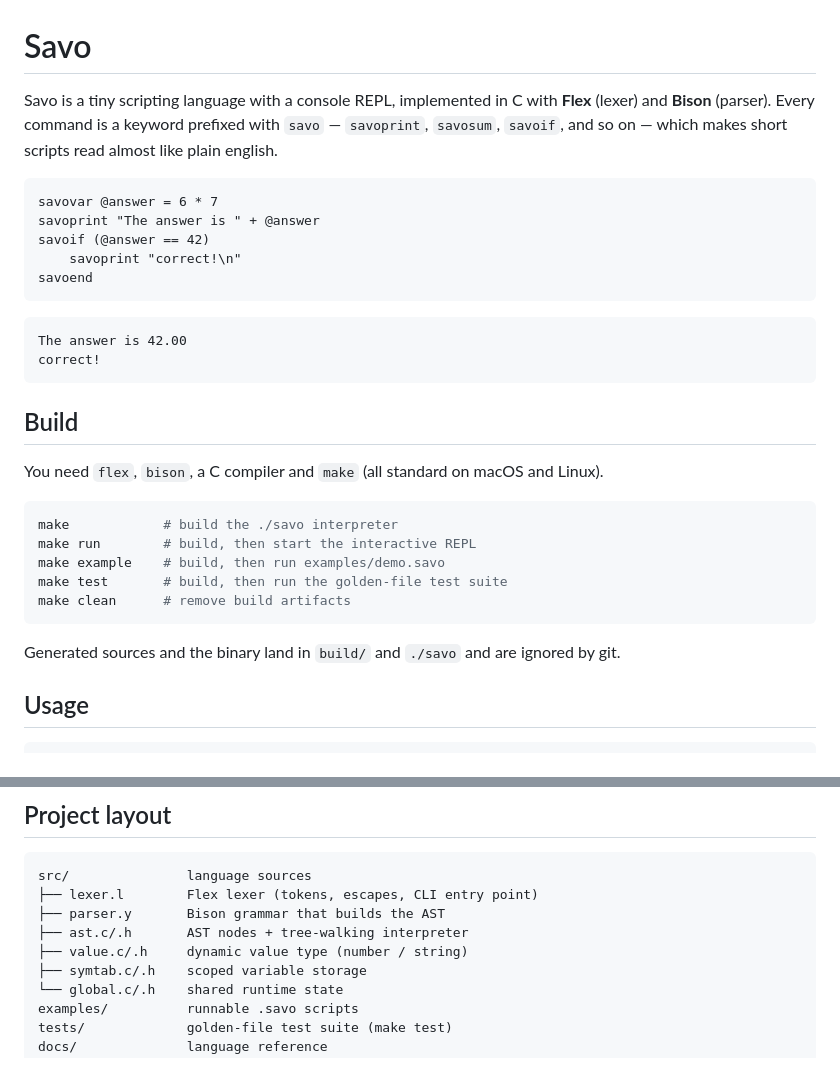
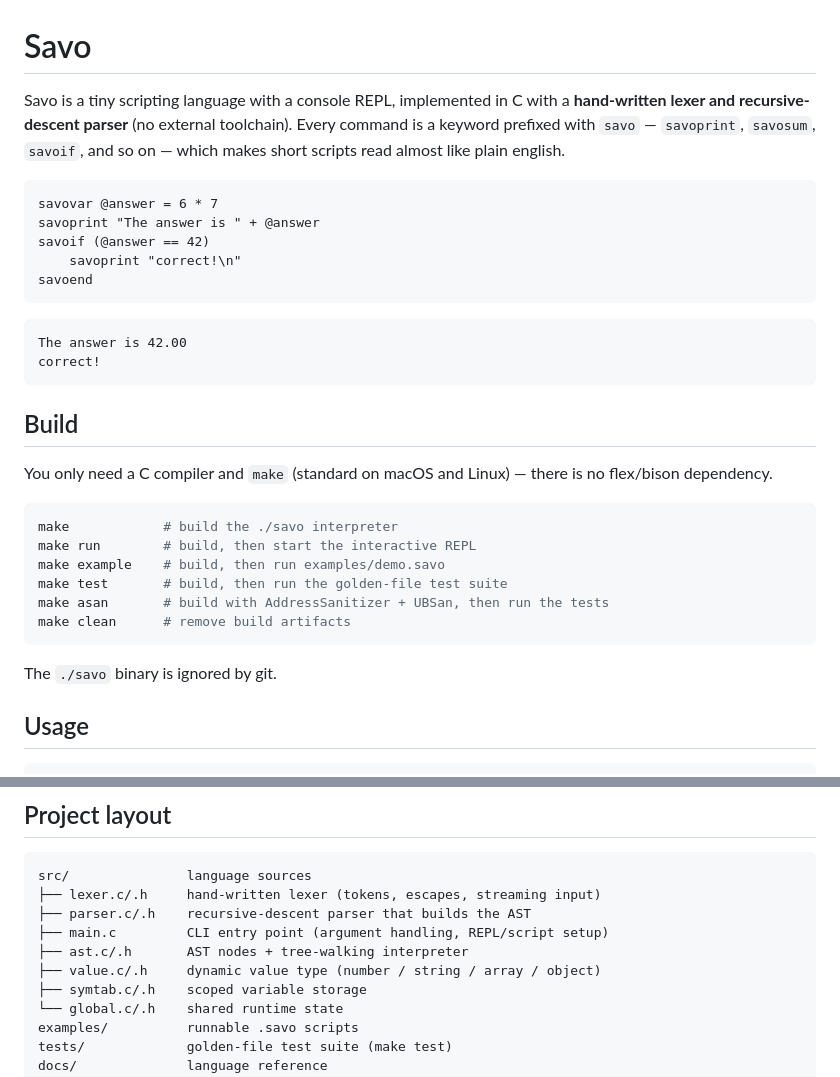
Before and after one commit to dylanpatriarchi/Savo, a Markdown page: readme.md, 2 parts joined by grey strips. Drawn GitHub-style.

Commit message:
docs: describe the hand-written lexer and parser
Update the README build steps and project layout, and note that syntax errors now carry a line:column.

````diff
--- a/readme.md
+++ b/readme.md
@@ -1,9 +1,9 @@
 # Savo
 
-Savo is a tiny scripting language with a console REPL, implemented in C with
-**Flex** (lexer) and **Bison** (parser). Every command is a keyword prefixed
-with `savo` — `savoprint`, `savosum`, `savoif`, and so on — which makes short
-scripts read almost like plain english.
+Savo is a tiny scripting language with a console REPL, implemented in C with a
+**hand-written lexer and recursive-descent parser** (no external toolchain).
+Every command is a keyword prefixed with `savo` — `savoprint`, `savosum`,
+`savoif`, and so on — which makes short scripts read almost like plain english.
 
 ```savo
 savovar @answer = 6 * 7
@@ -20,19 +20,19 @@ correct!
 
 ## Build
 
-You need `flex`, `bison`, a C compiler and `make` (all standard on macOS and
-Linux).
+You only need a C compiler and `make` (standard on macOS and Linux) — there is
+no flex/bison dependency.
 
 ```sh
 make            # build the ./savo interpreter
 make run        # build, then start the interactive REPL
 make example    # build, then run examples/demo.savo
 make test       # build, then run the golden-file test suite
+make asan       # build with AddressSanitizer + UBSan, then run the tests
 make clean      # remove build artifacts
 ```
 
-Generated sources and the binary land in `build/` and `./savo` and are ignored
-by git.
+The `./savo` binary is ignored by git.
 
 ## Usage
 
@@ -102,10 +102,11 @@ savoprint "5! = " + fact(5)   # 120.00
 
 ```
 src/               language sources
-├── lexer.l        Flex lexer (tokens, escapes, CLI entry point)
-├── parser.y       Bison grammar that builds the AST
+├── lexer.c/.h     hand-written lexer (tokens, escapes, streaming input)
+├── parser.c/.h    recursive-descent parser that builds the AST
+├── main.c         CLI entry point (argument handling, REPL/script setup)
 ├── ast.c/.h       AST nodes + tree-walking interpreter
-├── value.c/.h     dynamic value type (number / string)
+├── value.c/.h     dynamic value type (number / string / array / object)
 ├── symtab.c/.h    scoped variable storage
 └── global.c/.h    shared runtime state
 examples/          runnable .savo scripts
````
Also changed, not shown: docs/LANGUAGE.md (+3 -2 lines).
